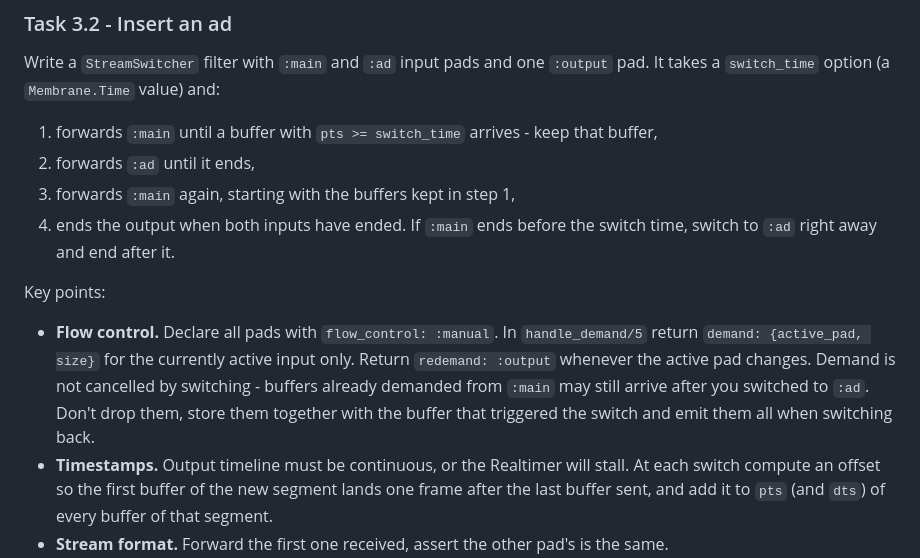
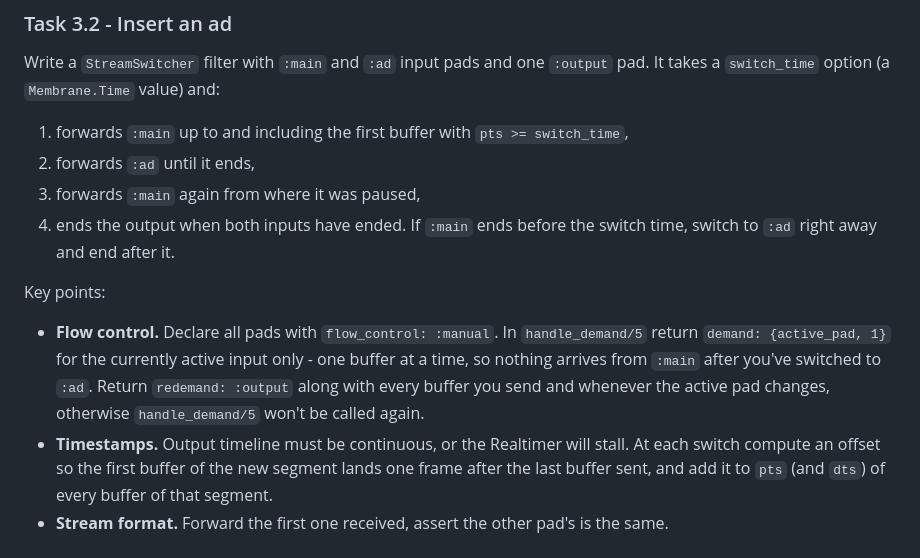
Before and after one commit to membraneframework-labs/goatmire_2026_workshop, a Markdown page: materials/Chapter 3/TLDR.md, the part around the change. GitHub-like rendering.

```diff
--- a/materials/Chapter 3/TLDR.md
+++ b/materials/Chapter 3/TLDR.md
@@ -42,21 +42,20 @@ Remember to terminate the pipeline when the player reports end of stream.
 Write a `StreamSwitcher` filter with `:main` and `:ad` input pads and one
 `:output` pad. It takes a `switch_time` option (a `Membrane.Time` value) and:
 
-1. forwards `:main` until a buffer with `pts >= switch_time` arrives - keep that buffer,
+1. forwards `:main` up to and including the first buffer with `pts >= switch_time`,
 2. forwards `:ad` until it ends,
-3. forwards `:main` again, starting with the buffers kept in step 1,
+3. forwards `:main` again from where it was paused,
 4. ends the output when both inputs have ended. If `:main` ends before the
    switch time, switch to `:ad` right away and end after it.
 
 Key points:
 
 - **Flow control.** Declare all pads with `flow_control: :manual`. In
-  `handle_demand/5` return `demand: {active_pad, size}` for the currently active
-  input only. Return `redemand: :output` whenever the active pad changes.
-  Demand is not cancelled by switching - buffers already demanded from `:main`
-  may still arrive after you switched to `:ad`. Don't drop them, store them
-  together with the buffer that triggered the switch and emit them all when
-  switching back.
+  `handle_demand/5` return `demand: {active_pad, 1}` for the currently active
+  input only - one buffer at a time, so nothing arrives from `:main` after
+  you've switched to `:ad`. Return `redemand: :output` along with every
+  buffer you send and whenever the active pad changes, otherwise
+  `handle_demand/5` won't be called again.
 - **Timestamps.** Output timeline must be continuous, or the Realtimer will
   stall. At each switch compute an offset so the first buffer of the new
   segment lands one frame after the last buffer sent, and add it to `pts` (and `dts`) of
```
Also changed, not shown: materials/Chapter 3/README.md (+18 -20 lines).
